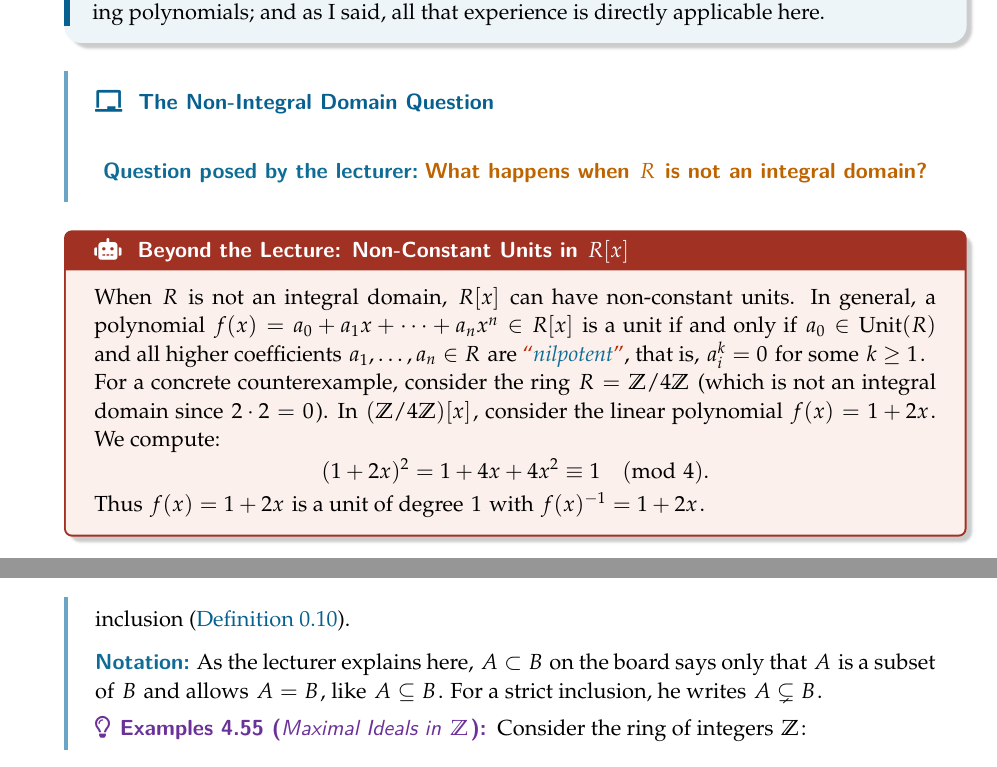
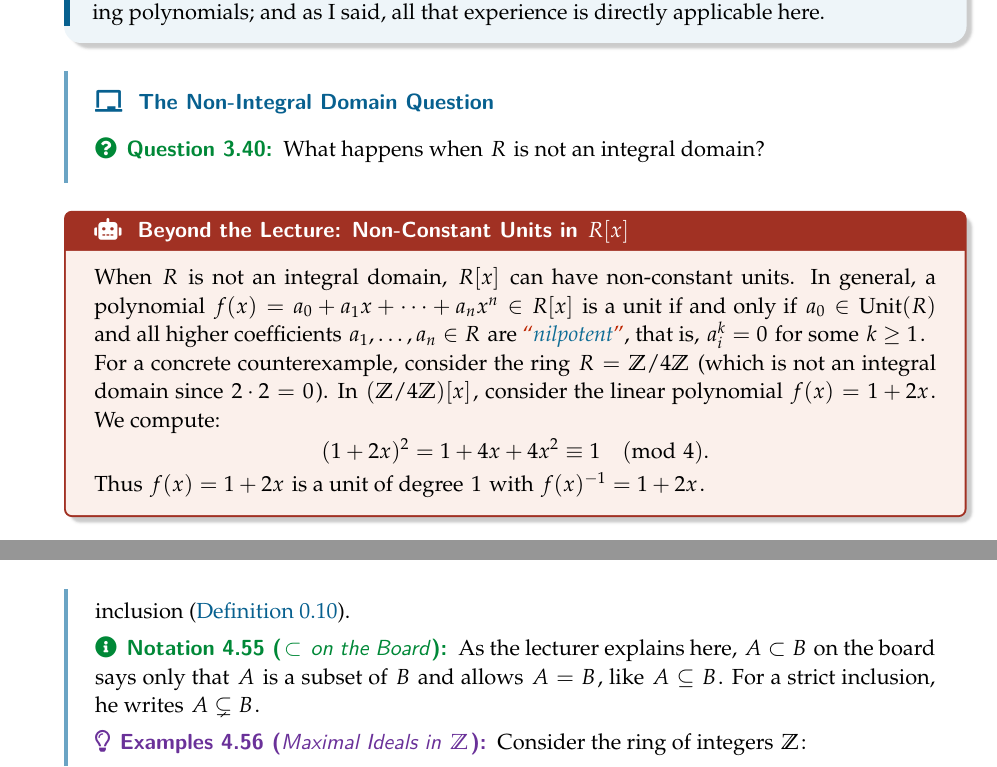
Before and after one commit to ZeroMatrix-Beta/algebra-1-ai-transcription-fall-2026, a LaTeX thesis (algebra-1.tex, which reads content/step4-2026-09-30-wednesday-week3-algebra-1-offset-final.tex, content/step4-2026-10-07-wednesday-week4-algebra-1-offset-final.tex): two parts of pages 189 and 268 of 340, joined at a grey line, cut so that both start at the same text. The pictures show the PDF file algebra-1.pdf that the author committed with the source.

Commit message:
Use the question, answer and notation environments for three hand-made labels
Week 3 Wed: centred bold 'Question posed by the lecturer' -> question.
Week 4 Wed: bold 'Notation:' paragraph -> notation.
Week 5 Tue: bold 'Answer:' after a question -> answer.

Co-Authored-By: Claude Opus 5.5 <noreply@anthropic.com>

```diff
--- a/content/step4-2026-09-30-wednesday-week3-algebra-1-offset-final.tex
+++ b/content/step4-2026-09-30-wednesday-week3-algebra-1-offset-final.tex
@@ -631,10 +631,9 @@ So, you know, you should have some experience with adding, subtracting, multiply
 \end{speech}
 
 \begin{content}[The Non-Integral Domain Question]
-\begin{center}
-\textbf{Question posed by the lecturer:}
-\emph{What happens when $R$ is not an integral domain?}
-\end{center}
+\begin{question}
+What happens when $R$ is not an integral domain?
+\end{question}
 \end{content}
 
 \begin{aiNote}[{Beyond the Lecture: Non-Constant Units in $R[x]$}]
--- a/content/step4-2026-10-07-wednesday-week4-algebra-1-offset-final.tex
+++ b/content/step4-2026-10-07-wednesday-week4-algebra-1-offset-final.tex
@@ -950,7 +950,9 @@ Let $R$ be a ring. A subset $\mathfrak{m} \subset R$ is called a \newterm{maxima
 In other words, $\mathfrak{m}$ is a maximal element of the set of proper ideals of $R$, ordered by inclusion (\cref{def:pre-partial-order}).
 \end{definition}
 
-\textbf{Notation:} As the lecturer explains here, $A \subset B$ on the board says only that $A$ is a subset of $B$ and allows $A = B$, like $A \subseteq B$. For a strict inclusion, he writes $A \subsetneq B$.
+\begin{notation}[$\subset$ on the Board]
+As the lecturer explains here, $A \subset B$ on the board says only that $A$ is a subset of $B$ and allows $A = B$, like $A \subseteq B$. For a strict inclusion, he writes $A \subsetneq B$.
+\end{notation}
 
 \begin{examples}[Maximal Ideals in $\mathbb{Z}$]\label[examples]{ex:maximal-ideals-integers}
 Consider the ring of integers $\mathbb{Z}$:
```
Also changed, not shown: content/step4-2026-10-14-tuesday-week5-algebra-1-offset-final.tex (+3 -1 lines), algebra-1.pdf.
